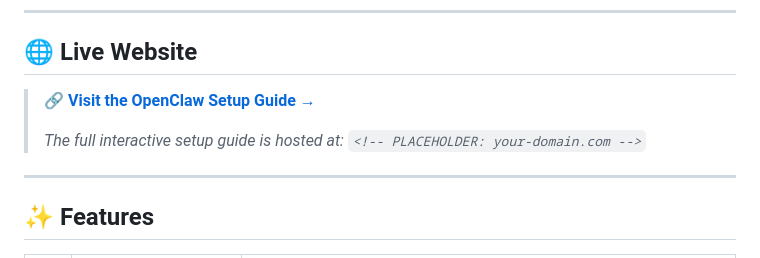
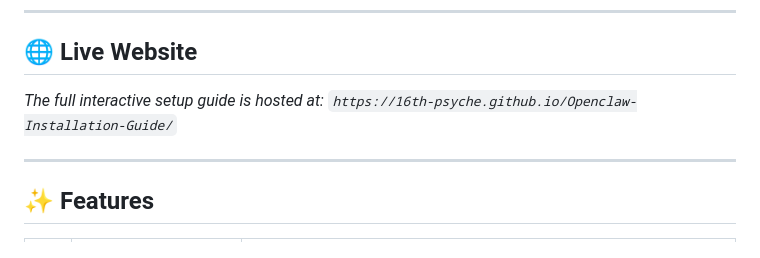
Before and after one commit to 16th-psyche/Openclaw-Installation-Guide, a Markdown page: README.md, the part around the change. Rendered like a GitHub page.

```diff
--- a/README.md
+++ b/README.md
@@ -30,9 +30,7 @@
 
 ## 🌐 Live Website
 
-> **🔗 [Visit the OpenClaw Setup Guide →]((https://16th-psyche.github.io/Openclaw-Installation-Guide/))**
->
-> _The full interactive setup guide is hosted at: `<!-- PLACEHOLDER: your-domain.com -->`_
+_The full interactive setup guide is hosted at: `https://16th-psyche.github.io/Openclaw-Installation-Guide/`_
 
 ---
 
```
